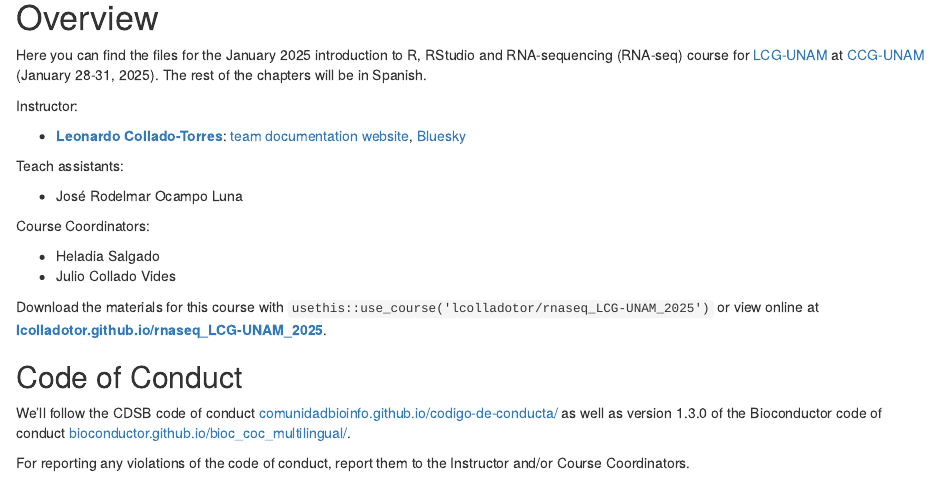
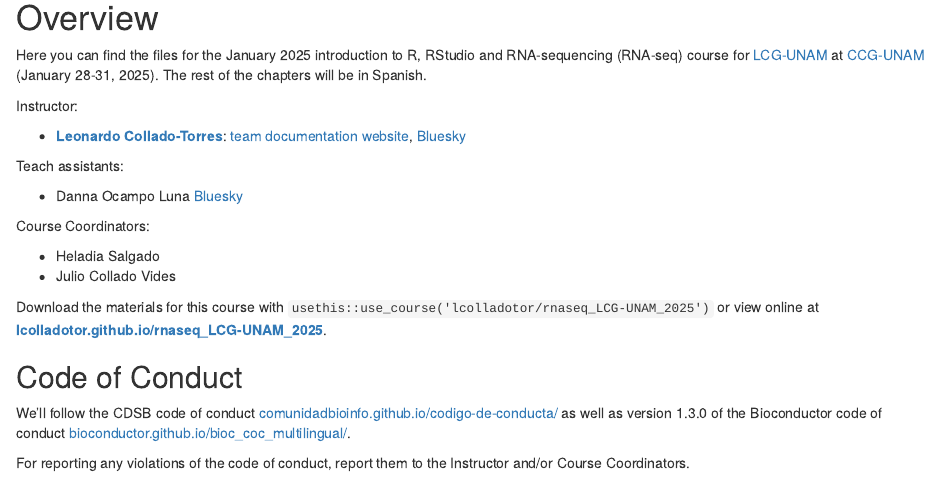
Before and after one commit to lcolladotor/rnaseq_LCG-UNAM_2025, an R Markdown document (index.Rmd): the page in a window 1100 px wide, from 110 px down. Rendered offline with R 4.5, knitr and Pandoc, with nearby package versions; drawn as R Markdown's standard HTML page in place of the format the file asks for; some code elsewhere in the file could not run offline.

Commit message:
Actualizar info de Danna

```diff
--- a/index.Rmd
+++ b/index.Rmd
@@ -25,7 +25,7 @@
 
 Teach assistants:
 
-* José Rodelmar Ocampo Luna
+* Danna Ocampo Luna [Bluesky](https://bsky.app/profile/genomic-swallow.bsky.social)
 
 <!--
 Guest presenters:
```
